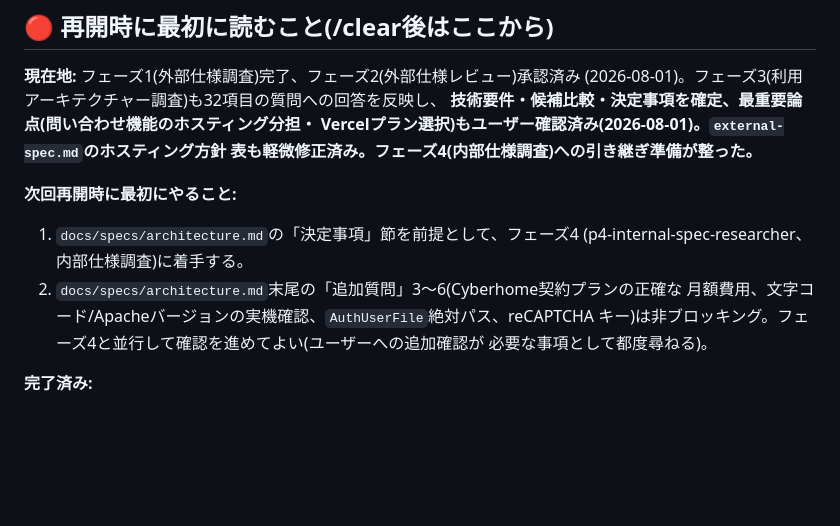
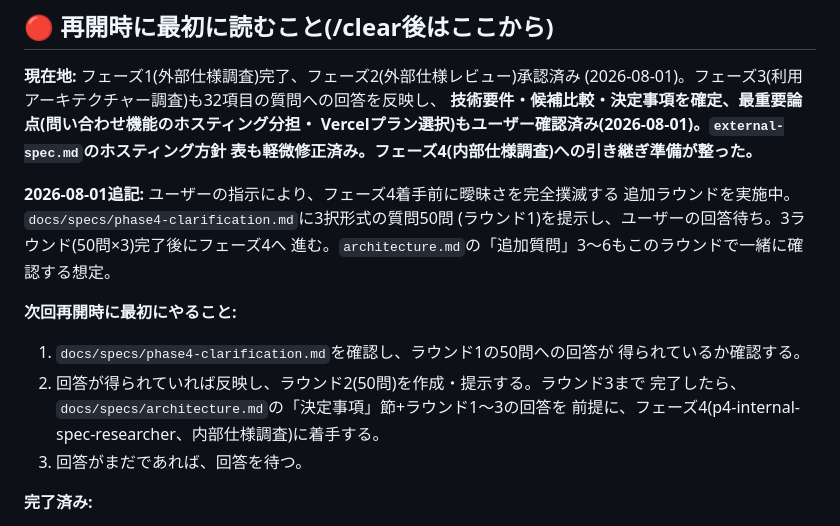
Before and after one commit to mainagak/homepage, a Markdown page: docs/specs/README.md, the part around the change. Rendered like a GitHub page; blank space fills up the shorter version.

```diff
--- a/docs/specs/README.md
+++ b/docs/specs/README.md
@@ -8,13 +8,18 @@
 Vercelプラン選択)もユーザー確認済み(2026-08-01)。`external-spec.md`のホスティング方針
 表も軽微修正済み。フェーズ4(内部仕様調査)への引き継ぎ準備が整った。**
 
+**2026-08-01追記:** ユーザーの指示により、フェーズ4着手前に曖昧さを完全撲滅する
+追加ラウンドを実施中。`docs/specs/phase4-clarification.md`に3択形式の質問50問
+(ラウンド1)を提示し、ユーザーの回答待ち。3ラウンド(50問×3)完了後にフェーズ4へ
+進む。`architecture.md`の「追加質問」3〜6もこのラウンドで一緒に確認する想定。
+
 **次回再開時に最初にやること:**
-1. `docs/specs/architecture.md`の「決定事項」節を前提として、フェーズ4
-   (p4-internal-spec-researcher、内部仕様調査)に着手する。
-2. `docs/specs/architecture.md`末尾の「追加質問」3〜6(Cyberhome契約プランの正確な
-   月額費用、文字コード/Apacheバージョンの実機確認、`AuthUserFile`絶対パス、reCAPTCHA
-   キー)は非ブロッキング。フェーズ4と並行して確認を進めてよい(ユーザーへの追加確認が
-   必要な事項として都度尋ねる)。
+1. `docs/specs/phase4-clarification.md`を確認し、ラウンド1の50問への回答が
+   得られているか確認する。
+2. 回答が得られていれば反映し、ラウンド2(50問)を作成・提示する。ラウンド3まで
+   完了したら、`docs/specs/architecture.md`の「決定事項」節+ラウンド1〜3の回答を
+   前提に、フェーズ4(p4-internal-spec-researcher、内部仕様調査)に着手する。
+3. 回答がまだであれば、回答を待つ。
 
 **完了済み:**
 1. `git push` は `gh auth setup-git` でGCMの詰まりを回避し、完了済み(`origin/main` = `0f6c50c`)。
```
Also changed, not shown: docs/specs/phase4-clarification.md (added, +290 -0 lines).
